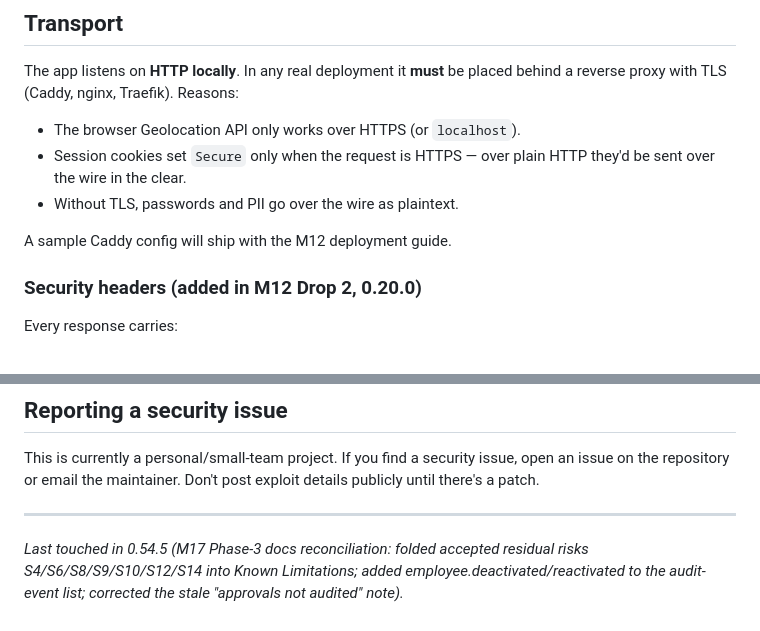
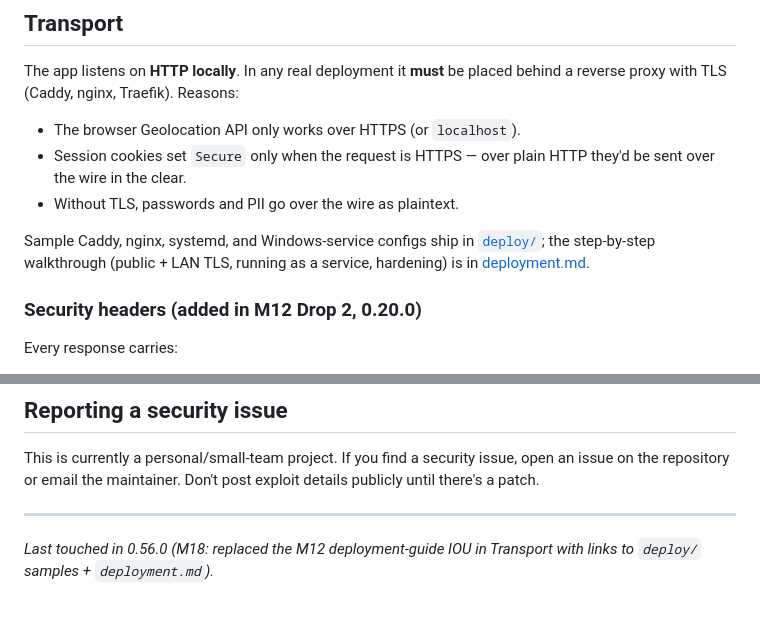
Before and after one commit to sL1Per/Pica, a Markdown page: docs/security.md, 2 parts joined by grey strips. GitHub-like rendering.

```diff
--- a/docs/security.md
+++ b/docs/security.md
@@ -341,7 +341,9 @@ Traefik). Reasons:
   plain HTTP they'd be sent over the wire in the clear.
 - Without TLS, passwords and PII go over the wire as plaintext.
 
-A sample Caddy config will ship with the M12 deployment guide.
+Sample Caddy, nginx, systemd, and Windows-service configs ship in
+[`deploy/`](../deploy/); the step-by-step walkthrough (public + LAN TLS,
+running as a service, hardening) is in [deployment.md](./deployment.md).
 
 ### Security headers (added in M12 Drop 2, 0.20.0)
 
@@ -962,4 +964,4 @@ patch.
 
 ---
 
-_Last touched in 0.54.5 (M17 Phase-3 docs reconciliation: folded accepted residual risks S4/S6/S8/S9/S10/S12/S14 into Known Limitations; added employee.deactivated/reactivated to the audit-event list; corrected the stale "approvals not audited" note)._
+_Last touched in 0.56.0 (M18: replaced the M12 deployment-guide IOU in Transport with links to `deploy/` samples + `deployment.md`)._
```
Also changed, not shown: README.md (+5 -2 lines).
